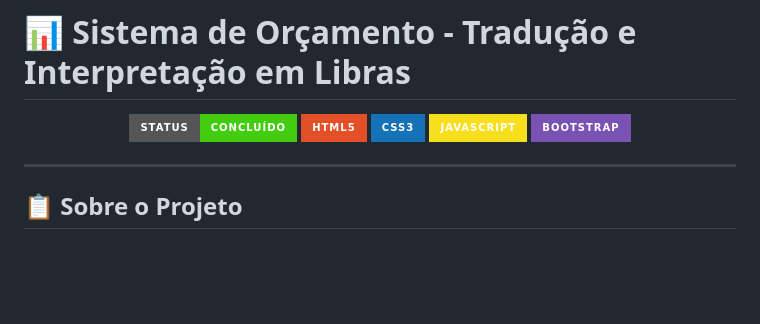
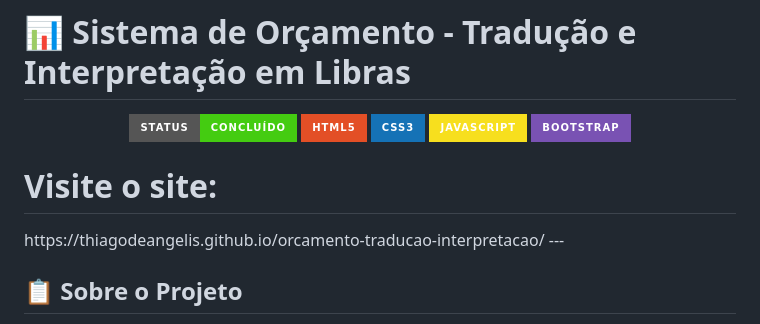
Before and after one commit to thiagodeangelis/orcamento-traducao-interpretacao, a Markdown page: README.md, the part around the change. Rendered like a GitHub page; badges without logos; blank space fills up the shorter version.

Commit message:
Include project website link in README
Added project website link to the README.

```diff
--- a/README.md
+++ b/README.md
@@ -8,6 +8,7 @@
   <img src="https://img.shields.io/badge/Bootstrap-7952B3?style=for-the-badge&logo=bootstrap&logoColor=white"/>
 </p>
 
+<h1>Visite o site: </h1><a>https://thiagodeangelis.github.io/orcamento-traducao-interpretacao/</a>
 ---
 
 ## 📋 Sobre o Projeto
```
